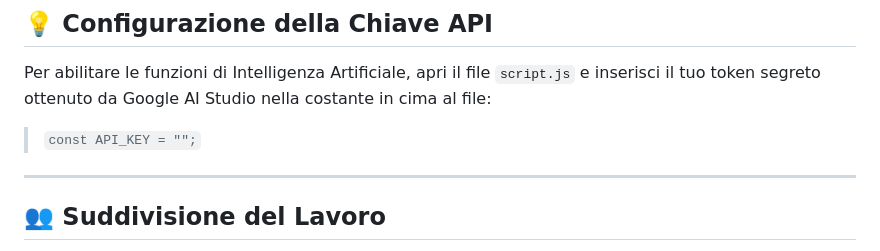
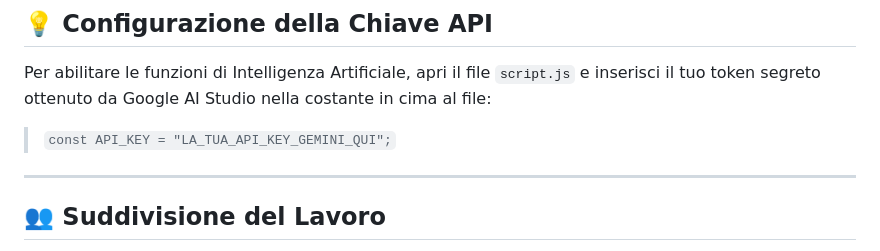
Before and after one commit to Ilpapero08/TheLastDance, a Markdown page: README.md, the part around the change. Drawn GitHub-style.

Commit message:
Change API key placeholder in README
Updated API key placeholder in README.

```diff
--- a/README.md
+++ b/README.md
@@ -40,7 +40,7 @@ L'applicazione è strutturata in modo modulare su tre schermate principali colle
 
 Per abilitare le funzioni di Intelligenza Artificiale, apri il file `script.js` e inserisci il tuo token segreto ottenuto da Google AI Studio nella costante in cima al file:
 
-> `const API_KEY = "";`
+> `const API_KEY = "LA_TUA_API_KEY_GEMINI_QUI";`
 
 ---
 
```
